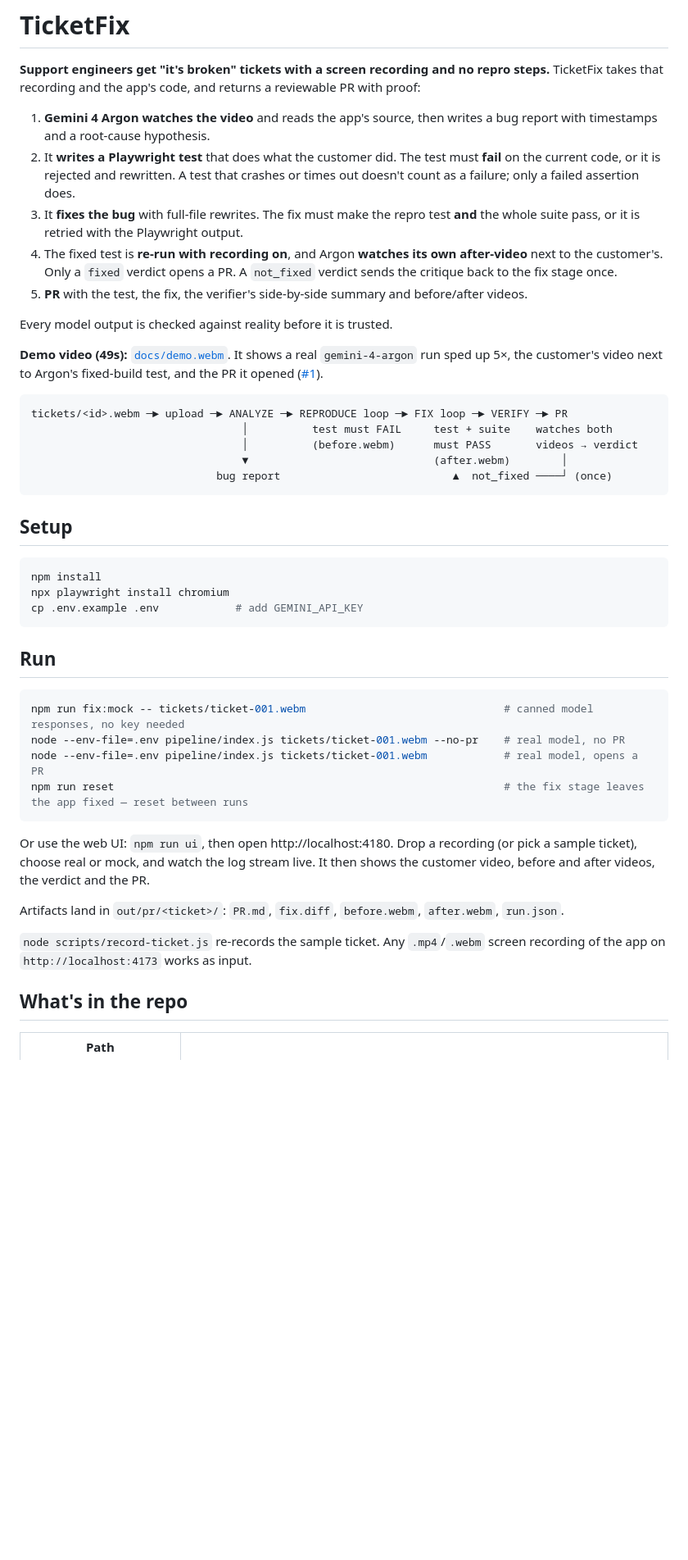
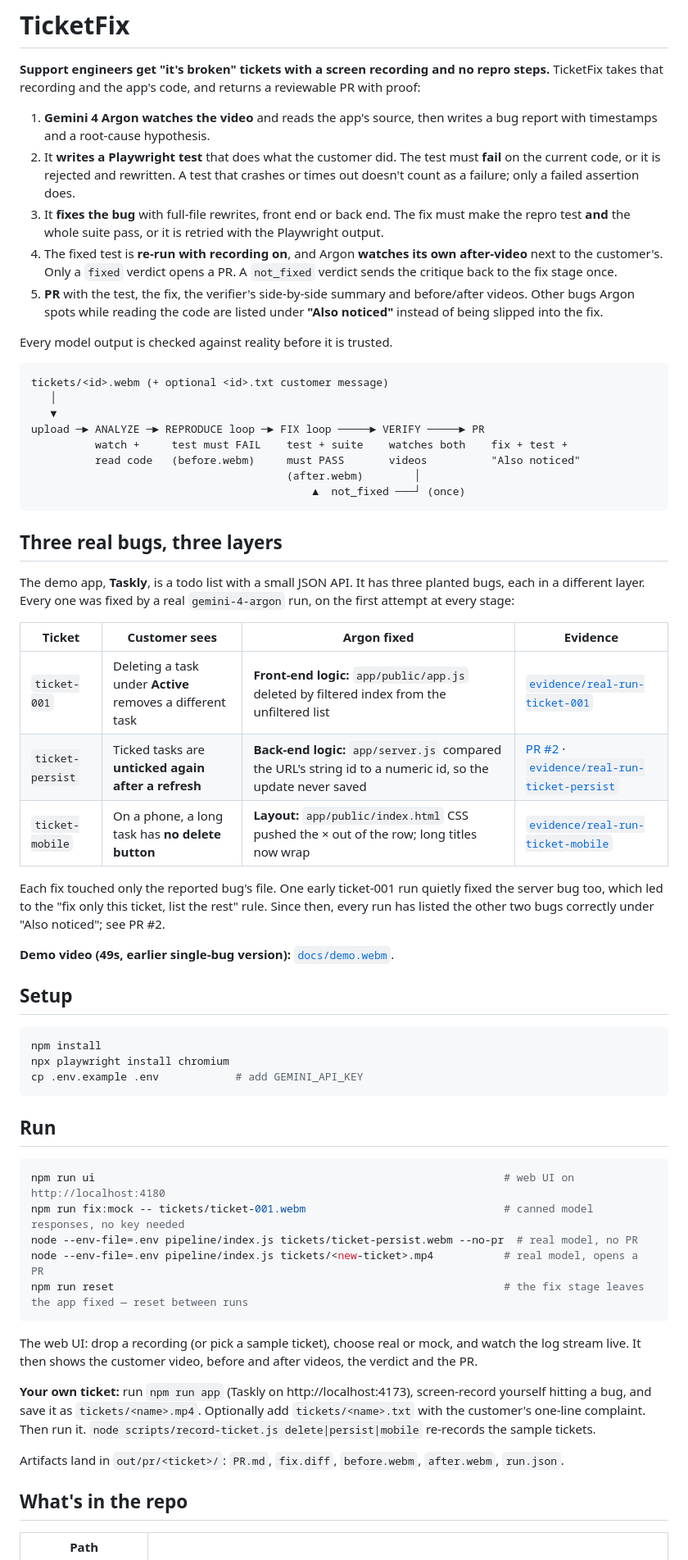
Before and after one commit to Kush614/ticketfix, a Markdown page: README.md, the part around one of its changes. Shown at 82% size. Rendered like a GitHub page; blank space fills up the shorter version.

Commit message:
README: three bugs across front end, back end and layout; Also noticed; v1 tag
Co-Authored-By: Claude Opus 5.5 <noreply@anthropic.com>

````diff
--- a/README.md
+++ b/README.md
@@ -4,21 +4,36 @@
 
 1. **Gemini 4 Argon watches the video** and reads the app's source, then writes a bug report with timestamps and a root-cause hypothesis.
 2. It **writes a Playwright test** that does what the customer did. The test must **fail** on the current code, or it is rejected and rewritten. A test that crashes or times out doesn't count as a failure; only a failed assertion does.
-3. It **fixes the bug** with full-file rewrites. The fix must make the repro test **and** the whole suite pass, or it is retried with the Playwright output.
+3. It **fixes the bug** with full-file rewrites, front end or back end. The fix must make the repro test **and** the whole suite pass, or it is retried with the Playwright output.
 4. The fixed test is **re-run with recording on**, and Argon **watches its own after-video** next to the customer's. Only a `fixed` verdict opens a PR. A `not_fixed` verdict sends the critique back to the fix stage once.
-5. **PR** with the test, the fix, the verifier's side-by-side summary and before/after videos.
+5. **PR** with the test, the fix, the verifier's side-by-side summary and before/after videos. Other bugs Argon spots while reading the code are listed under **"Also noticed"** instead of being slipped into the fix.
 
 Every model output is checked against reality before it is trusted.
 
-**Demo video (49s):** [`docs/demo.webm`](docs/demo.webm). It shows a real `gemini-4-argon` run sped up 5×, the customer's video next to Argon's fixed-build test, and the PR it opened ([#1](https://github.com/Kush614/ticketfix/pull/1)).
+```
+tickets/<id>.webm (+ optional <id>.txt customer message)
+   │
+   ▼
+upload ─► ANALYZE ─► REPRODUCE loop ─► FIX loop ─────► VERIFY ─────► PR
+          watch +     test must FAIL    test + suite    watches both    fix + test +
+          read code   (before.webm)     must PASS       videos          "Also noticed"
+                                        (after.webm)        │
+                                            ▲  not_fixed ───┘ (once)
+```
 
-```
-tickets/<id>.webm ─► upload ─► ANALYZE ─► REPRODUCE loop ─► FIX loop ─► VERIFY ─► PR
-                                 │          test must FAIL     test + suite    watches both
-                                 │          (before.webm)      must PASS       videos → verdict
-                                 ▼                             (after.webm)        │
-                             bug report                           ▲  not_fixed ────┘ (once)
-```
+## Three real bugs, three layers
+
+The demo app, **Taskly**, is a todo list with a small JSON API. It has three planted bugs, each in a different layer. Every one was fixed by a real `gemini-4-argon` run, on the first attempt at every stage:
+
+| Ticket | Customer sees | Argon fixed | Evidence |
+|---|---|---|---|
+| `ticket-001` | Deleting a task under **Active** removes a different task | **Front-end logic:** `app/public/app.js` deleted by filtered index from the unfiltered list | [`evidence/real-run-ticket-001`](evidence/real-run-ticket-001) |
+| `ticket-persist` | Ticked tasks are **unticked again after a refresh** | **Back-end logic:** `app/server.js` compared the URL's string id to a numeric id, so the update never saved | [PR #2](https://github.com/Kush614/ticketfix/pull/2) · [`evidence/real-run-ticket-persist`](evidence/real-run-ticket-persist) |
+| `ticket-mobile` | On a phone, a long task has **no delete button** | **Layout:** `app/public/index.html` CSS pushed the × out of the row; long titles now wrap | [`evidence/real-run-ticket-mobile`](evidence/real-run-ticket-mobile) |
+
+Each fix touched only the reported bug's file. One early ticket-001 run quietly fixed the server bug too, which led to the "fix only this ticket, list the rest" rule. Since then, every run has listed the other two bugs correctly under "Also noticed"; see PR #2.
+
+**Demo video (49s, earlier single-bug version):** [`docs/demo.webm`](docs/demo.webm).
 
 ## Setup
 
@@ -31,17 +46,18 @@ cp .env.example .env            # add GEMINI_API_KEY
 ## Run
 
 ```bash
+npm run ui                                                                # web UI on http://localhost:4180
 npm run fix:mock -- tickets/ticket-001.webm                               # canned model responses, no key needed
-node --env-file=.env pipeline/index.js tickets/ticket-001.webm --no-pr    # real model, no PR
-node --env-file=.env pipeline/index.js tickets/ticket-001.webm            # real model, opens a PR
+node --env-file=.env pipeline/index.js tickets/ticket-persist.webm --no-pr  # real model, no PR
+node --env-file=.env pipeline/index.js tickets/<new-ticket>.mp4           # real model, opens a PR
 npm run reset                                                             # the fix stage leaves the app fixed — reset between runs
 ```
 
-Or use the web UI: `npm run ui`, then open http://localhost:4180. Drop a recording (or pick a sample ticket), choose real or mock, and watch the log stream live. It then shows the customer video, before and after videos, the verdict and the PR.
+The web UI: drop a recording (or pick a sample ticket), choose real or mock, and watch the log stream live. It then shows the customer video, before and after videos, the verdict and the PR.
+
+**Your own ticket:** run `npm run app` (Taskly on http://localhost:4173), screen-record yourself hitting a bug, and save it as `tickets/<name>.mp4`. Optionally add `tickets/<name>.txt` with the customer's one-line complaint. Then run it. `node scripts/record-ticket.js delete|persist|mobile` re-records the sample tickets.
 
 Artifacts land in `out/pr/<ticket>/`: `PR.md`, `fix.diff`, `before.webm`, `after.webm`, `run.json`.
-
-`node scripts/record-ticket.js` re-records the sample ticket. Any `.mp4`/`.webm` screen recording of the app on `http://localhost:4173` works as input.
 
 ## What's in the repo
 
````
Also changed, not shown: other parts of README.md (+10 -8 lines).
